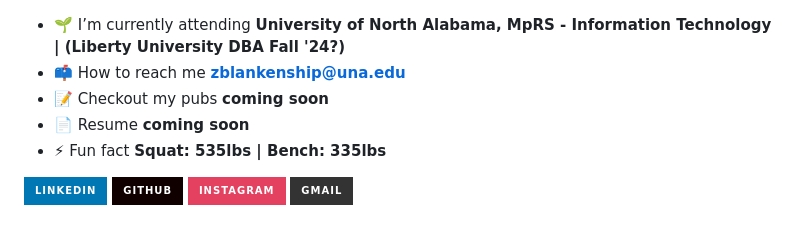
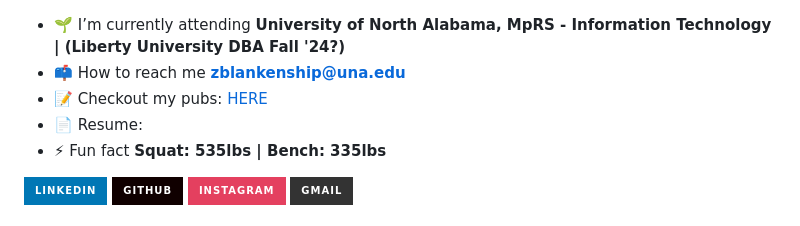
Before and after one commit to zanemooney/zanemooney, a Markdown page: README.md, the part around the change. GitHub-like rendering; badges without logos.

```diff
--- a/README.md
+++ b/README.md
@@ -3,8 +3,8 @@
 
 - 🌱 I’m currently attending **University of North Alabama, MpRS - Information Technology | (Liberty University DBA Fall '24?)**
 - 📫 How to reach me **zblankenship@una.edu**
-- 📝 Checkout my pubs **coming soon**
-- 📄 Resume **coming soon**
+- 📝 Checkout my pubs: [HERE](https://github.com/zanemooney/publications)
+- 📄 Resume:
 - ⚡ Fun fact **Squat: 535lbs | Bench: 335lbs**
 
 <div> <a href="https://www.linkedin.com/in/zane-mooney" target="_blank"><img src="https://img.shields.io/badge/LinkedIn-0077B5?style=for-the-badge&logo=linkedin&logoColor=white" target="_blank"></a>
```
